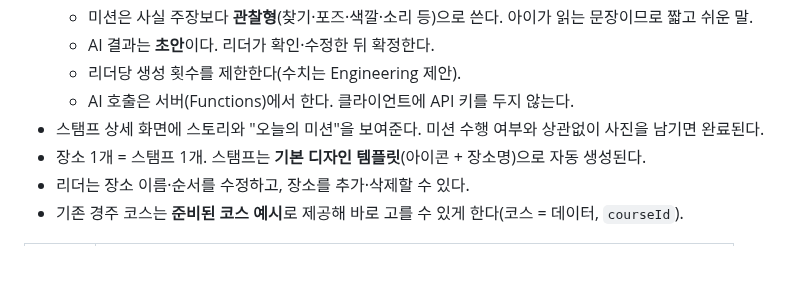
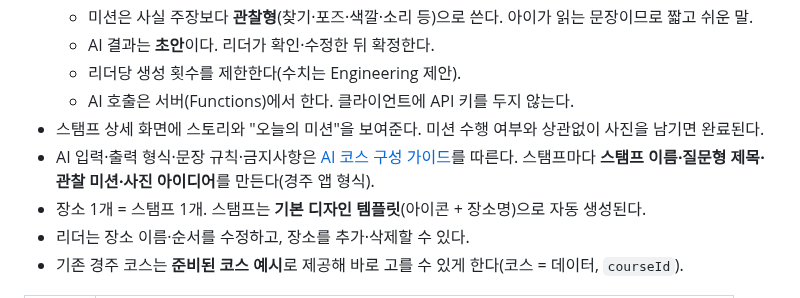
Before and after one commit to stynerk/OurAdventure, a Markdown page: docs/PRD_V2.md, the part around the change. Drawn GitHub-style; blank space fills up the shorter version.

Commit message:
docs: add hybrid AI course guide from Gyeongju handoff
Co-Authored-By: Claude Opus 5.5 <noreply@anthropic.com>

```diff
--- a/docs/PRD_V2.md
+++ b/docs/PRD_V2.md
@@ -59,6 +59,7 @@ v2는 [Phase 1 PRD v1.3](PHASE1_PRD.md)의 방향을 사용자의 2026-10-26 디
   - 리더당 생성 횟수를 제한한다(수치는 Engineering 제안).
   - AI 호출은 서버(Functions)에서 한다. 클라이언트에 API 키를 두지 않는다.
 - 스탬프 상세 화면에 스토리와 "오늘의 미션"을 보여준다. 미션 수행 여부와 상관없이 사진을 남기면 완료된다.
+- AI 입력·출력 형식·문장 규칙·금지사항은 [AI 코스 구성 가이드](AI_COURSE_GUIDE.md)를 따른다. 스탬프마다 **스탬프 이름·질문형 제목·관찰 미션·사진 아이디어**를 만든다(경주 앱 형식).
 - 장소 1개 = 스탬프 1개. 스탬프는 **기본 디자인 템플릿**(아이콘 + 장소명)으로 자동 생성된다.
 - 리더는 장소 이름·순서를 수정하고, 장소를 추가·삭제할 수 있다.
 - 기존 경주 코스는 **준비된 코스 예시**로 제공해 바로 고를 수 있게 한다(코스 = 데이터, `courseId`).
```
Also changed, not shown: docs/AI_COURSE_GUIDE.md (added, +113 -0 lines).
